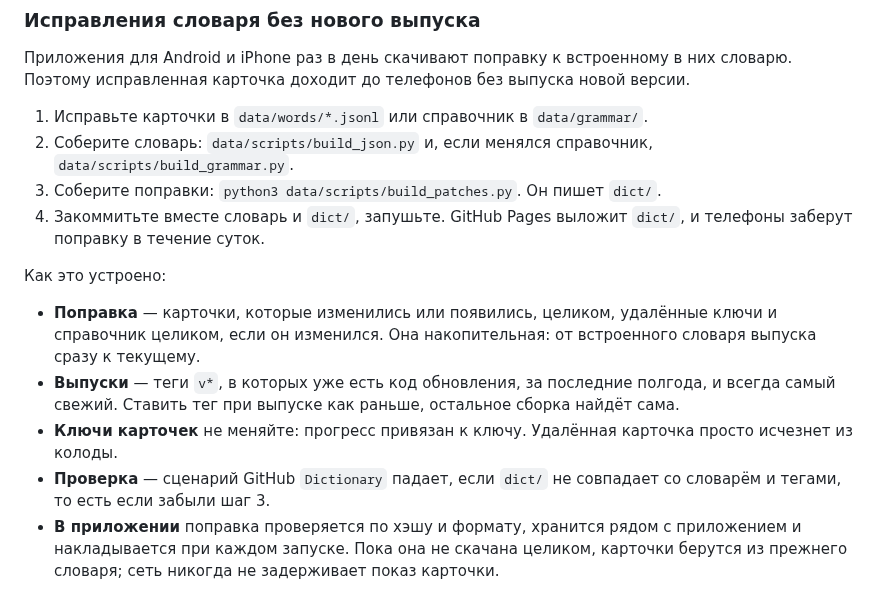
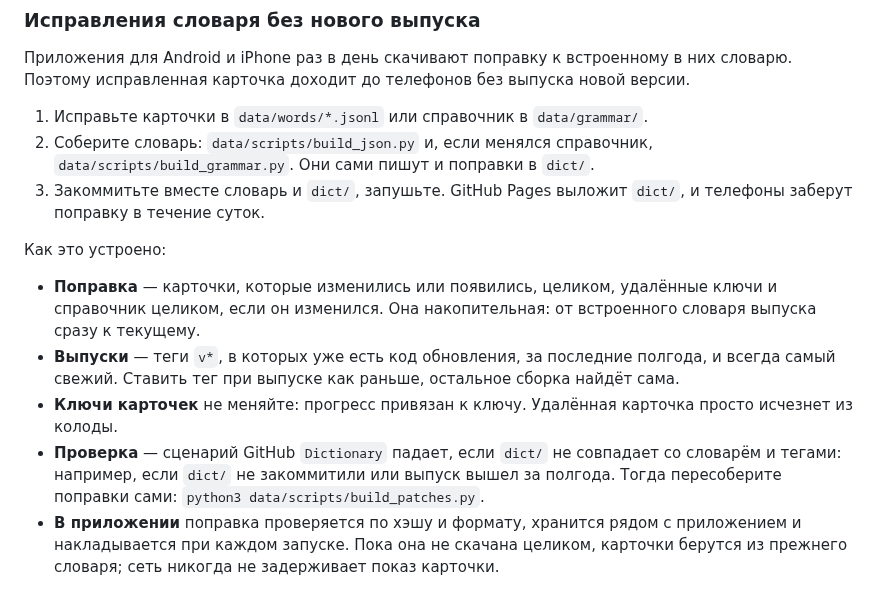
Before and after one commit to finist0/reci, a Markdown page: docs/development.md, the part around the change. Drawn GitHub-style.

Commit message:
docs: The dictionary builders write the patches themselves
The steps for a card fix lose their separate run of build_patches.py,
and the check on GitHub names the cases that still need it by hand.

Signed-off-by: Konstantin Khorenko <khorenko@gmail.com>

```diff
--- a/docs/development.md
+++ b/docs/development.md
@@ -149,9 +149,8 @@ python3 -m venv /path/to/venv
 
 1. Исправьте карточки в `data/words/*.jsonl` или справочник в `data/grammar/`.
 2. Соберите словарь: `data/scripts/build_json.py` и, если менялся справочник,
-   `data/scripts/build_grammar.py`.
-3. Соберите поправки: `python3 data/scripts/build_patches.py`. Он пишет `dict/`.
-4. Закоммитьте вместе словарь и `dict/`, запушьте. GitHub Pages выложит `dict/`, и
+   `data/scripts/build_grammar.py`. Они сами пишут и поправки в `dict/`.
+3. Закоммитьте вместе словарь и `dict/`, запушьте. GitHub Pages выложит `dict/`, и
    телефоны заберут поправку в течение суток.
 
 Как это устроено:
@@ -164,7 +163,8 @@ python3 -m venv /path/to/venv
 - **Ключи карточек** не меняйте: прогресс привязан к ключу. Удалённая карточка просто
   исчезнет из колоды.
 - **Проверка** — сценарий GitHub `Dictionary` падает, если `dict/` не совпадает со
-  словарём и тегами, то есть если забыли шаг 3.
+  словарём и тегами: например, если `dict/` не закоммитили или выпуск вышел за полгода.
+  Тогда пересоберите поправки сами: `python3 data/scripts/build_patches.py`.
 - **В приложении** поправка проверяется по хэшу и формату, хранится рядом с приложением и
   накладывается при каждом запуске. Пока она не скачана целиком, карточки берутся из
   прежнего словаря; сеть никогда не задерживает показ карточки.
```
